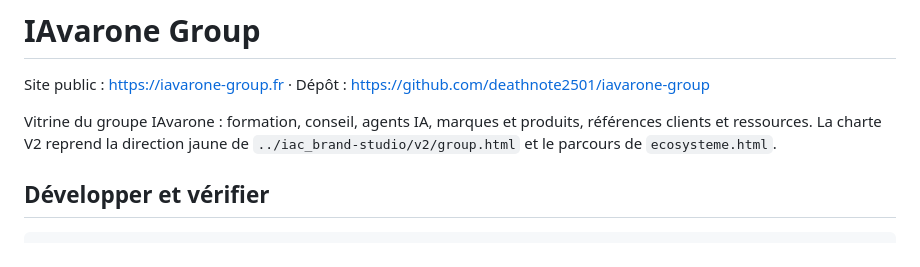
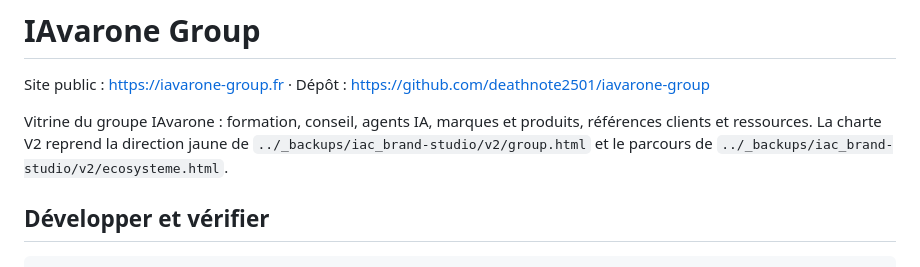
Before and after one commit to deathnote2501/iavarone-group, a Markdown page: README.md, the part around the change. Rendered like a GitHub page.

Commit message:
docs : alignement des règles, passe 2 (renvois, chemins morts, décisions du 28/10)
Co-Authored-By: Claude Opus 5.5 <noreply@anthropic.com>

```diff
--- a/README.md
+++ b/README.md
@@ -2,7 +2,7 @@
 
 Site public : https://iavarone-group.fr · Dépôt : https://github.com/deathnote2501/iavarone-group
 
-Vitrine du groupe IAvarone : formation, conseil, agents IA, marques et produits, références clients et ressources. La charte V2 reprend la direction jaune de `../iac_brand-studio/v2/group.html` et le parcours de `ecosysteme.html`.
+Vitrine du groupe IAvarone : formation, conseil, agents IA, marques et produits, références clients et ressources. La charte V2 reprend la direction jaune de `../_backups/iac_brand-studio/v2/group.html` et le parcours de `../_backups/iac_brand-studio/v2/ecosysteme.html`.
 
 ## Développer et vérifier
 
```
